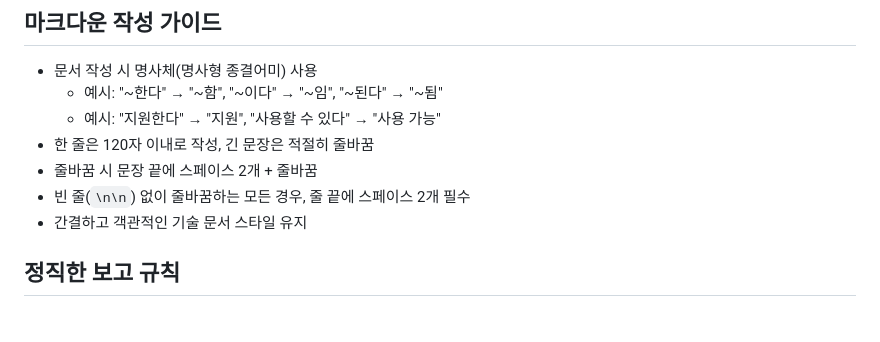
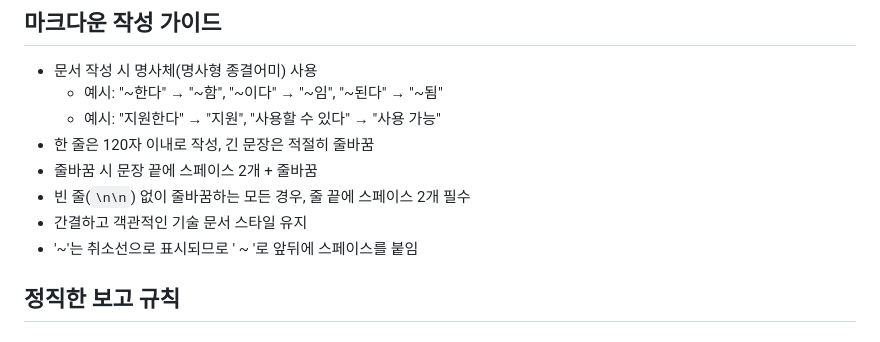
Before and after one commit to unicorn-campus/ai-automation, a Markdown page: AGENTS.md, the part around the change. Drawn GitHub-style.

Commit message:
AGENTS.md 업데이트

```diff
--- a/AGENTS.md
+++ b/AGENTS.md
@@ -121,6 +121,7 @@ MCP/플러그인 개발자
 - 줄바꿈 시 문장 끝에 스페이스 2개 + 줄바꿈
 - 빈 줄(`\n\n`) 없이 줄바꿈하는 모든 경우, 줄 끝에 스페이스 2개 필수
 - 간결하고 객관적인 기술 문서 스타일 유지
+- '~'는 취소선으로 표시되므로 ' ~ '로 앞뒤에 스페이스를 붙임
 
 ## 정직한 보고 규칙
 ### 핵심 원칙
```
